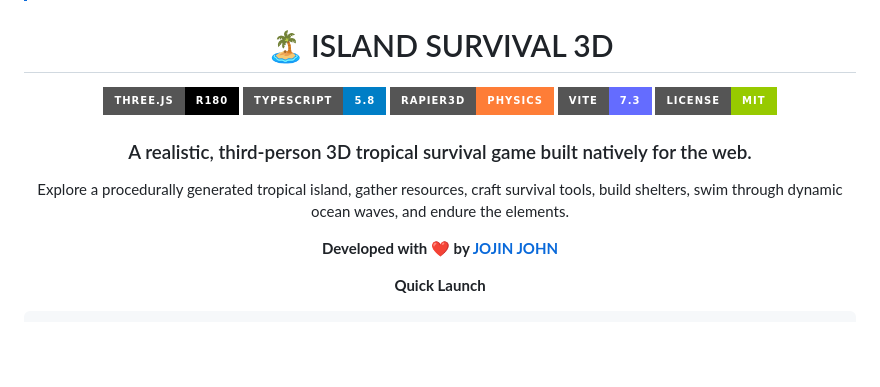
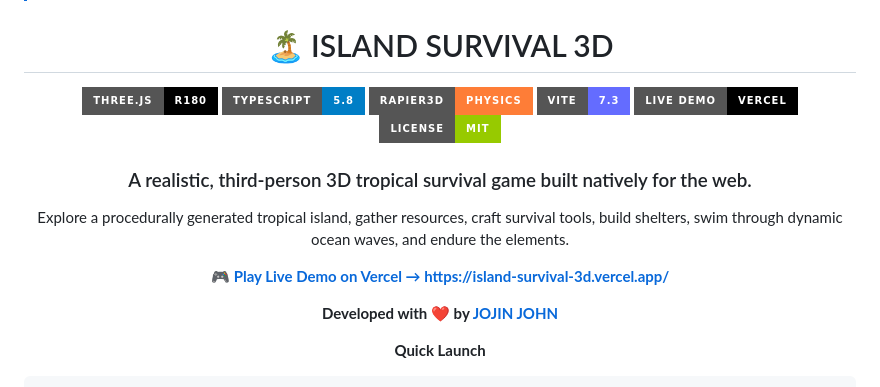
Before and after one commit to jojin1709/island-survival-3d-, a Markdown page: README.md, the part around the change. Drawn GitHub-style; badges without logos; blank space fills up the shorter version.

Commit message:
docs: add live demo badge and link to https://island-survival-3d.vercel.app/

```diff
--- a/README.md
+++ b/README.md
@@ -9,11 +9,14 @@
 [![TypeScript](https://img.shields.io/badge/TypeScript-5.8-blue?style=for-the-badge&logo=typescript)](https://www.typescriptlang.org/)
 [![Rapier3D](https://img.shields.io/badge/Rapier3D-Physics-orange?style=for-the-badge&logo=webassembly)](https://rapier.rs/)
 [![Vite](https://img.shields.io/badge/Vite-7.3-646CFF?style=for-the-badge&logo=vite)](https://vitejs.dev/)
+[![Live Demo](https://img.shields.io/badge/Live%20Demo-Vercel-000000?style=for-the-badge&logo=vercel)](https://island-survival-3d.vercel.app/)
 [![License: MIT](https://img.shields.io/badge/License-MIT-green?style=for-the-badge)](LICENSE)
 
 ### A realistic, third-person 3D tropical survival game built natively for the web.
 
 Explore a procedurally generated tropical island, gather resources, craft survival tools, build shelters, swim through dynamic ocean waves, and endure the elements.
+
+🎮 **[Play Live Demo on Vercel → https://island-survival-3d.vercel.app/](https://island-survival-3d.vercel.app/)**
 
 **Developed with ❤️ by [JOJIN JOHN](https://github.com/jojin1709)**
 
```
